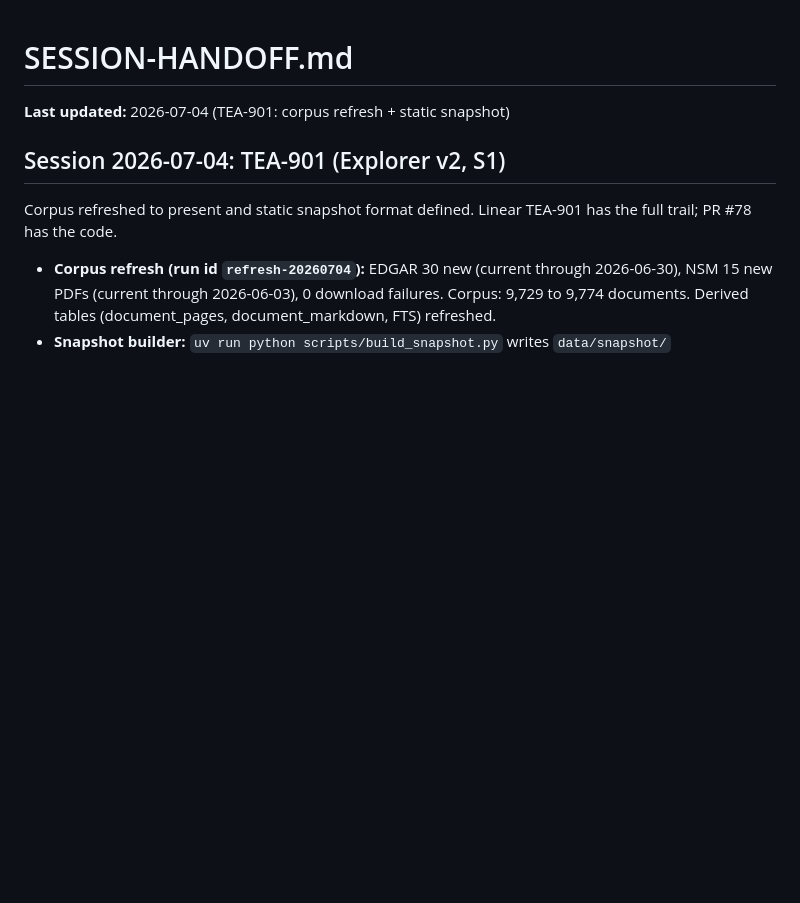
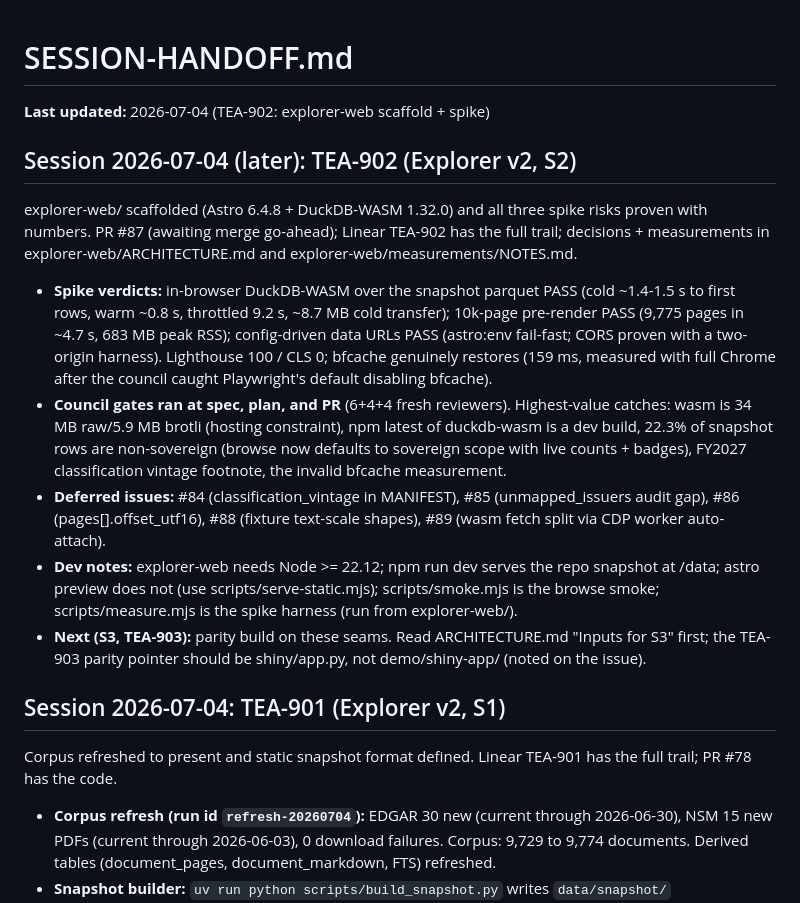
Before and after one commit to Teal-Insights/sovereign-prospectus-corpus, a Markdown page: SESSION-HANDOFF.md, the part around the change. Rendered like a GitHub page; blank space fills up the shorter version.

Commit message:
docs: SESSION-HANDOFF for TEA-902 (explorer-web scaffold + spike)
Co-Authored-By: Claude Fable 5 <noreply@anthropic.com>

```diff
--- a/SESSION-HANDOFF.md
+++ b/SESSION-HANDOFF.md
@@ -1,6 +1,38 @@
 # SESSION-HANDOFF.md
 
-**Last updated:** 2026-07-04 (TEA-901: corpus refresh + static snapshot)
+**Last updated:** 2026-07-04 (TEA-902: explorer-web scaffold + spike)
+
+## Session 2026-07-04 (later): TEA-902 (Explorer v2, S2)
+
+explorer-web/ scaffolded (Astro 6.4.8 + DuckDB-WASM 1.32.0) and all three
+spike risks proven with numbers. PR #87 (awaiting merge go-ahead); Linear
+TEA-902 has the full trail; decisions + measurements in
+explorer-web/ARCHITECTURE.md and explorer-web/measurements/NOTES.md.
+
+- **Spike verdicts:** in-browser DuckDB-WASM over the snapshot parquet
+  PASS (cold ~1.4-1.5 s to first rows, warm ~0.8 s, throttled 9.2 s,
+  ~8.7 MB cold transfer); 10k-page pre-render PASS (9,775 pages in
+  ~4.7 s, 683 MB peak RSS); config-driven data URLs PASS (astro:env
+  fail-fast; CORS proven with a two-origin harness). Lighthouse 100 /
+  CLS 0; bfcache genuinely restores (159 ms, measured with full Chrome
+  after the council caught Playwright's default disabling bfcache).
+- **Council gates ran at spec, plan, and PR** (6+4+4 fresh reviewers).
+  Highest-value catches: wasm is 34 MB raw/5.9 MB brotli (hosting
+  constraint), npm latest of duckdb-wasm is a dev build, 22.3% of
+  snapshot rows are non-sovereign (browse now defaults to sovereign
+  scope with live counts + badges), FY2027 classification vintage
+  footnote, the invalid bfcache measurement.
+- **Deferred issues:** #84 (classification_vintage in MANIFEST), #85
+  (unmapped_issuers audit gap), #86 (pages[].offset_utf16), #88
+  (fixture text-scale shapes), #89 (wasm fetch split via CDP worker
+  auto-attach).
+- **Dev notes:** explorer-web needs Node >= 22.12; npm run dev serves
+  the repo snapshot at /data; astro preview does not (use
+  scripts/serve-static.mjs); scripts/smoke.mjs is the browse smoke;
+  scripts/measure.mjs is the spike harness (run from explorer-web/).
+- **Next (S3, TEA-903):** parity build on these seams. Read
+  ARCHITECTURE.md "Inputs for S3" first; the TEA-903 parity pointer
+  should be shiny/app.py, not demo/shiny-app/ (noted on the issue).
 
 ## Session 2026-07-04: TEA-901 (Explorer v2, S1)
 
```
